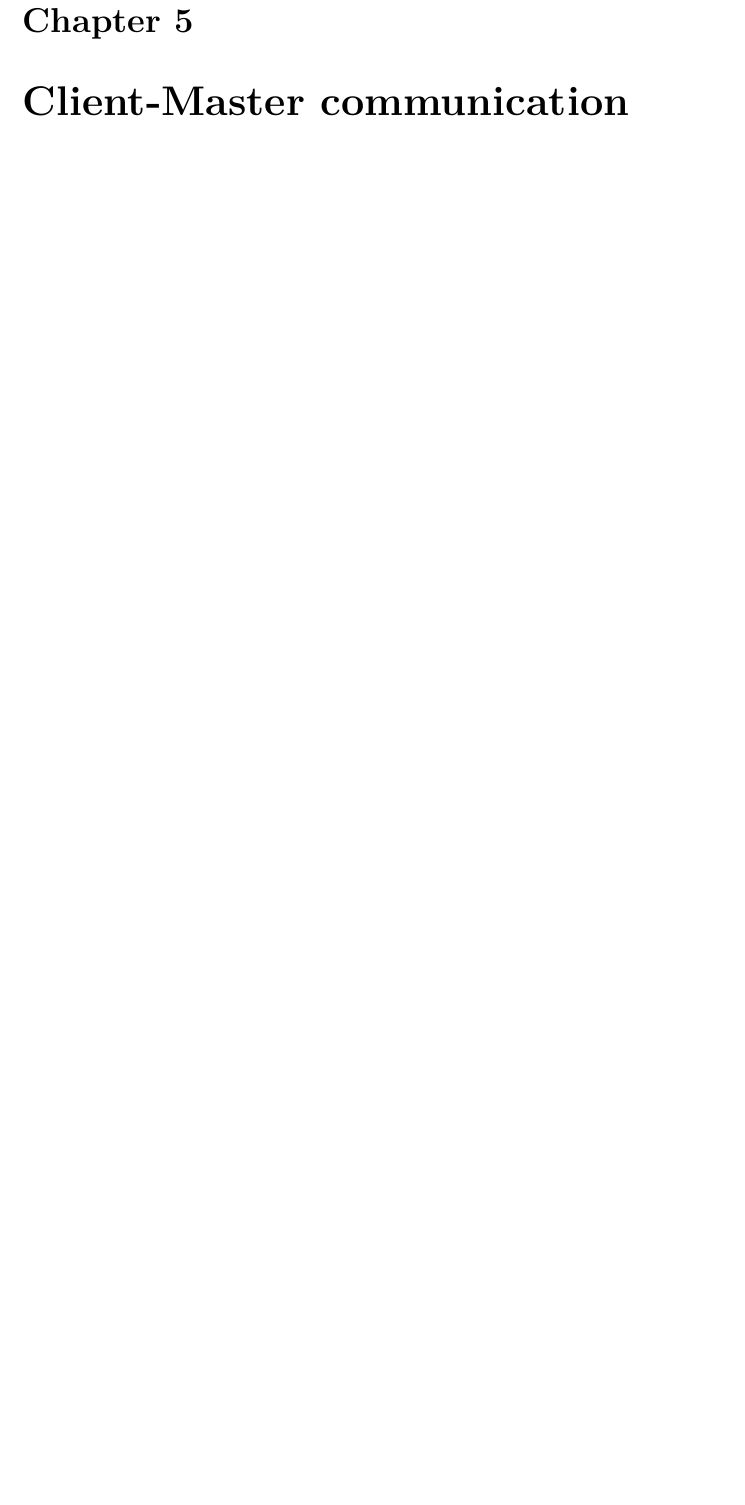
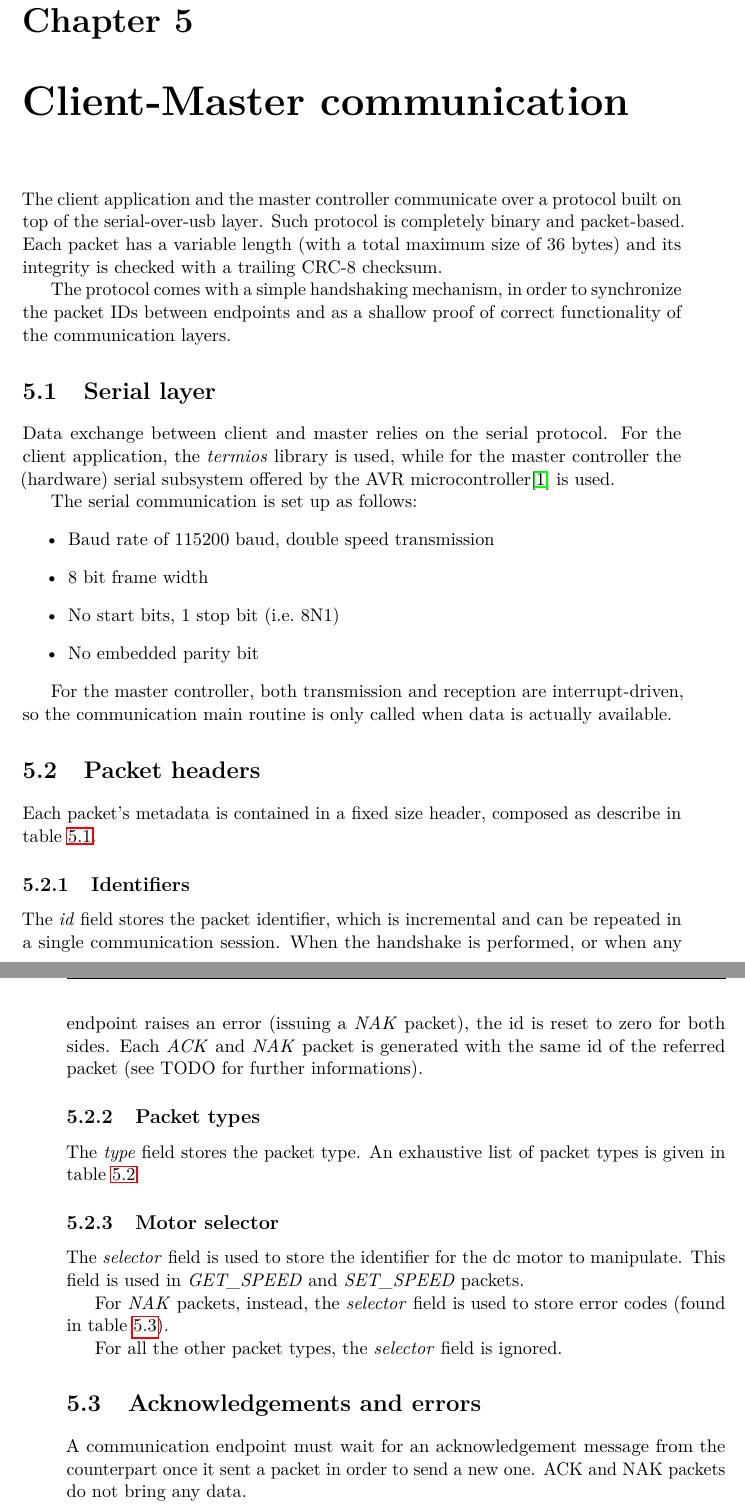
Before and after one commit to jcondor98/ammc, a LaTeX thesis (main.tex): part of page 19 of 25 before the commit and two parts of pages 19 and 20 of 27 after it, the two joined at a grey line, cut so that both start at the same text, the shorter picture padded with empty space. The pictures show the PDF file main.pdf that the author committed with the source.

Commit message:
Client-Master communication chapter stub

```diff
--- a/main.tex
+++ b/main.tex
@@ -270,5 +271,42 @@ generate PWM waves to control the motors, even while sleeping.
 \subsection{Circuit schematics}
 \subsection{Wiring}
 
+
 \chapter{Client-Master communication}
 \label{ch:client-master-comm}
+The client application and the master controller communicate over a protocol
+built on top of the serial-over-usb layer. Such protocol is completely binary
+and packet-based. Each packet has a variable length (with a total maximum size
+of 36 bytes) and its integrity is checked with a trailing CRC-8 checksum.
+
+The protocol comes with a simple handshaking mechanism, in order to synchronize
+the packet IDs between endpoints and as a shallow proof of correct
+functionality of the communication layers.
+
+\section{Serial layer}
+Data exchange between client and master relies on the serial protocol. For the
+client application, the \emph{termios} library is used, while for the master
+controller the (hardware) serial subsystem offered by the AVR
+microcontroller\cite{at2560-ref} is used.
+
+The serial communication is set up as follows:
+\begin{itemize}
+  \item Baud rate of 115200 baud, double speed transmission
+  \item 8 bit frame width
+  \item No start bits, 1 stop bit (i.e.\ 8N1)
+  \item No embedded parity bit
+\end{itemize}
+
+For the master controller, both transmission and reception are
+interrupt-driven, so the communication main routine is only called when data is
+actually available.
+
+\section{Packet headers}
+Each packet's metadata is contained in a fixed size header, composed as
+describe in table \ref{tab:packet-header}.
+
+\begin{table}[bh]
+  \begin{tabularx}{\textwidth}{c c X}
+    \toprule
+    Field & Size (bits) & Description \\
+    \midrule
@@ -274,0 +317,23 @@ generate PWM waves to control the motors, even while sleeping.
+    \bottomrule
+  \end{tabularx}
+  \caption{Packet header fields}
+  \label{tab:packet-header}
+\end{table}
+
+\subsection{Identifiers}
+The \emph{id} field stores the packet identifier, which is incremental and can
+be repeated in a single communication session. When the handshake is performed,
+or when any endpoint raises an error (issuing a \emph{NAK} packet), the id is
+reset to zero for both sides. Each \emph{ACK} and \emph{NAK} packet is
+generated with the same id of the referred packet (see TODO for further
+informations).
+
+\subsection{Packet types}
+The \emph{type} field stores the packet type. An exhaustive list of packet types
+is given in table \ref{tab:packet-types}
+
+\begin{table}[bh]
+  \begin{tabularx}{\textwidth}{c c X}
+    \toprule
+    Type & Code & Description \\
+    \midrule
@@ -274,0 +351,19 @@ generate PWM waves to control the motors, even while sleeping.
+    \bottomrule
+  \end{tabularx}
+  \caption{Exhaustive list of packet types}
+  \label{tab:packet-types}
+\end{table}
+
+\subsection{Motor selector}
+The \emph{selector} field is used to store the identifier for the dc motor to
+manipulate. This field is used in \emph{GET\_SPEED} and \emph{SET\_SPEED} packets.
+
+For \emph{NAK} packets, instead, the \emph{selector} field is used to store
+error codes (found in table \ref{tab:packet-error-codes}).
+
+For all the other packet types, the \emph{selector} field is ignored.
+
+\section{Acknowledgements and errors}
+A communication endpoint must wait for an acknowledgement message from the
+counterpart once it sent a packet in order to send a new one. ACK and NAK
+packets do not bring any data.
@@ -274,0 +377,7 @@ generate PWM waves to control the motors, even while sleeping.
+table \ref{tab:packet-error-codes}.
+
+\begin{table}[bh]
+  \begin{tabularx}{\textwidth}{c c X}
+    \toprule
+    Error & Code & Description \\
+    \midrule
@@ -275,3 +389,9 @@ generate PWM waves to control the motors, even while sleeping.
+    \bottomrule
+  \end{tabularx}
+  \caption{Exhaustive list of packet types}
+  \label{tab:packet-error-codes}
+\end{table}
+
 
 \chapter{Master-Slave communication}
 \label{ch:master-slave-comm}
```
Also changed, not shown: README.md (added), main.pdf, main.tex (28 more changed lines), 1 other file.
